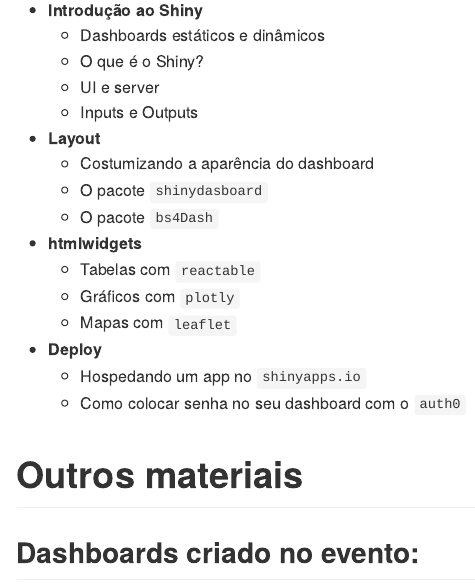
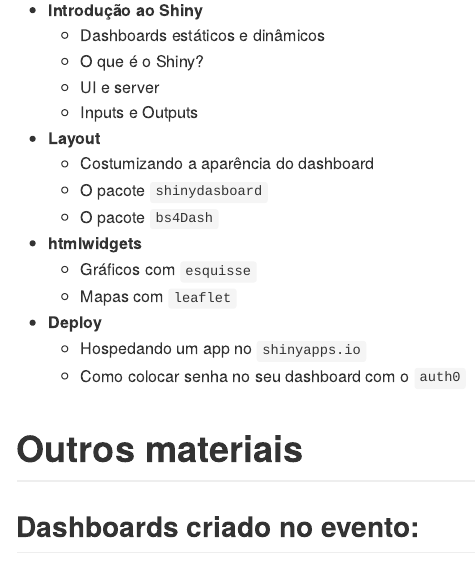
Before and after one commit to curso-r/latinr-shiny, an R Markdown document (README.Rmd): the page in a window 1100 px wide, from 420 px down. The pictures show the output file README.md that the author committed with the source, drawn offline in the style of GitHub.

Commit message:
tirando plotly e reactable a adicionando esquisse

```diff
--- a/README.Rmd
+++ b/README.Rmd
@@ -33,8 +33,7 @@
   - O pacote `shinydasboard`
   - O pacote `bs4Dash`
 - **htmlwidgets**
-  - Tabelas com `reactable`
-  - Gráficos com `plotly`
+  - Gráficos com `esquisse`
   - Mapas com `leaflet`
 - **Deploy**
   - Hospedando um app no `shinyapps.io`
```
Also changed, not shown: README.md.
